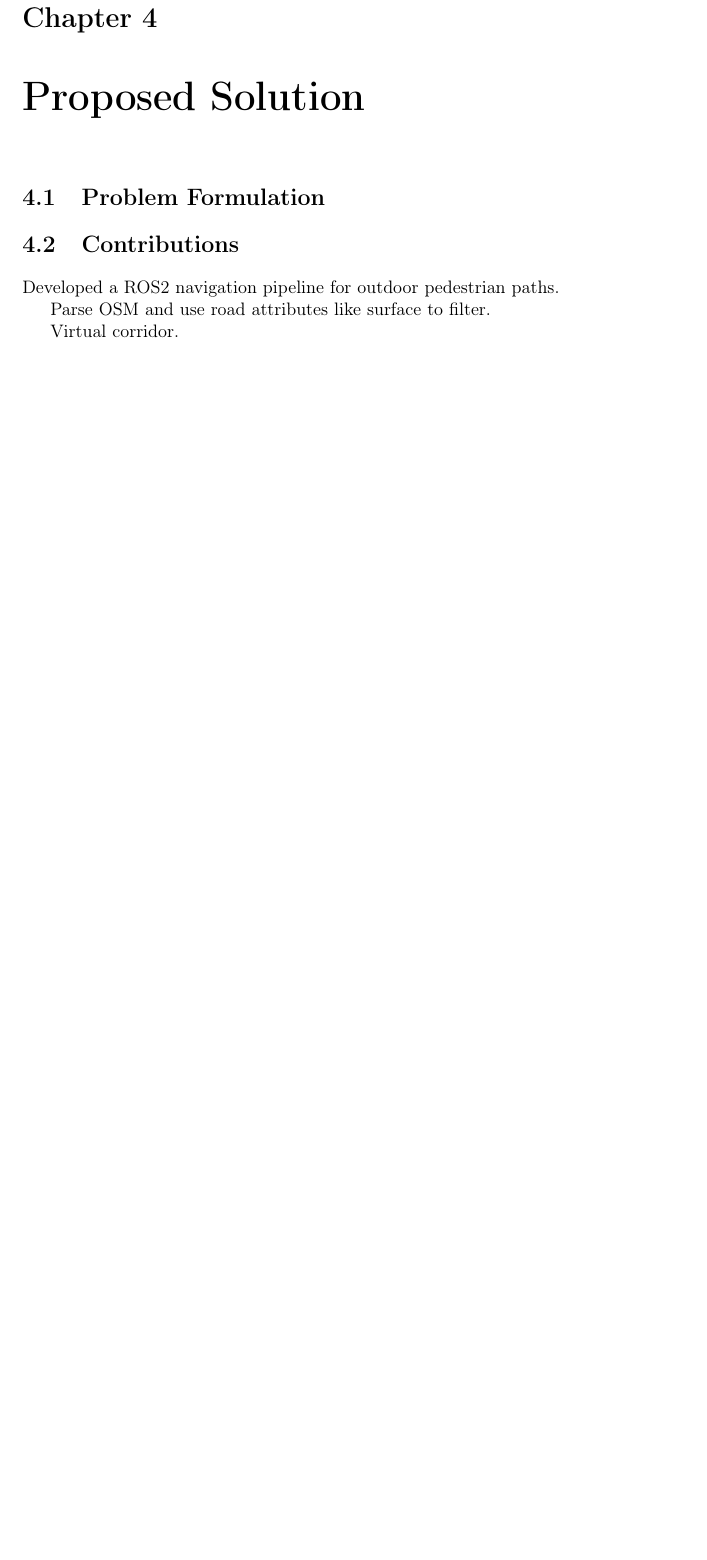
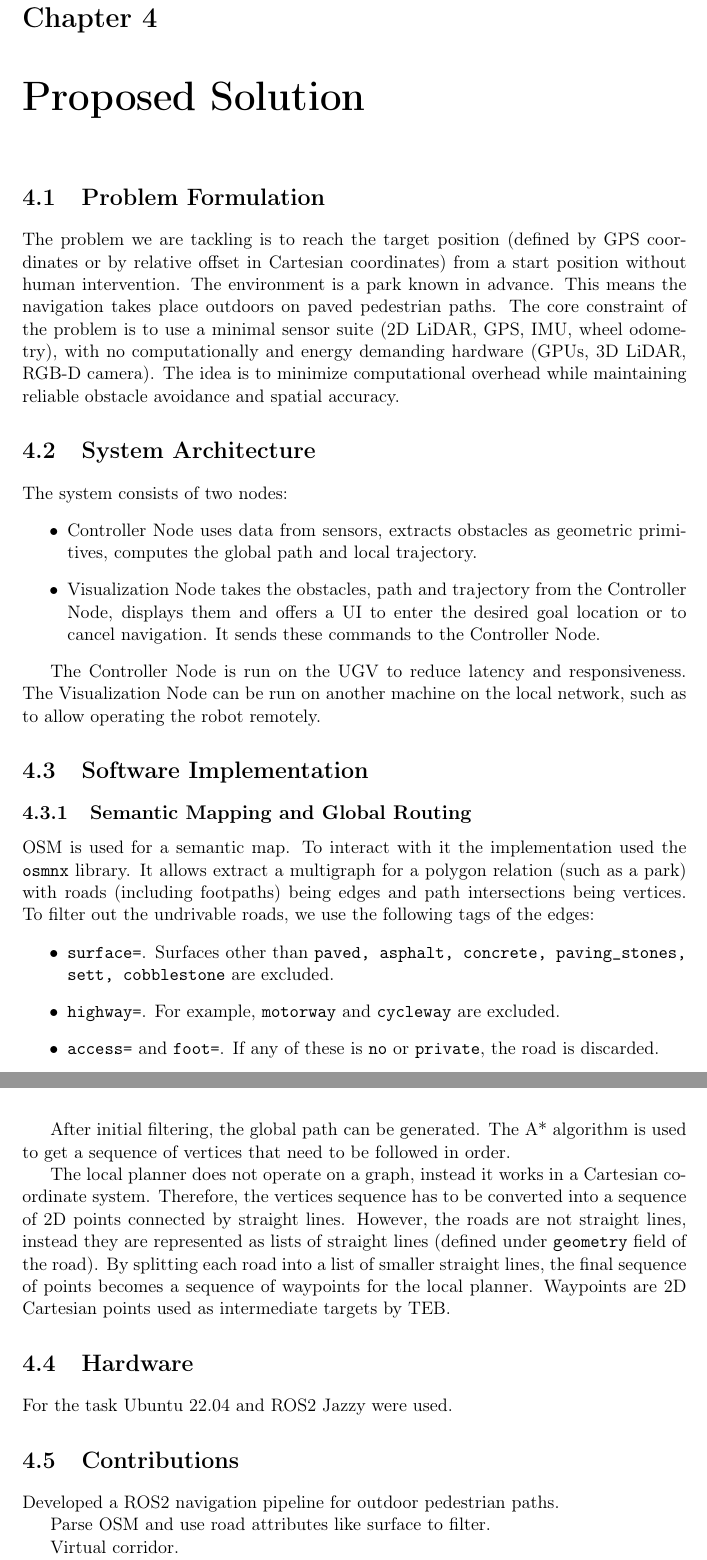
Before and after one commit to goof-an-odd-husky/thesis, a LaTeX thesis (bachelor-thesis.tex, which reads Chapters/proposed_solution.tex): part of page 14 of 19 before the commit and two parts of pages 14 and 15 of 20 after it, the two joined at a grey line, cut so that both start at the same text, the shorter picture padded with empty space. Compiled offline with pdfLaTeX.

Commit message:
Add part of draft for Proposed Solution

```diff
--- a/Chapters/proposed_solution.tex
+++ b/Chapters/proposed_solution.tex
@@ -2,6 +2,37 @@
 
 \chapter{Proposed Solution}
 \section{Problem Formulation}
+
+The problem we are tackling is to reach the target position (defined by GPS coordinates or by relative offset in Cartesian coordinates) from a start position without human intervention. The environment is a park known in advance. This means the navigation takes place  outdoors on paved pedestrian paths. The core constraint of the problem is to use a minimal sensor suite (2D LiDAR, GPS, IMU, wheel odometry), with no computationally and energy demanding hardware (GPUs, 3D LiDAR, RGB-D camera). The idea is to minimize computational overhead while maintaining reliable obstacle avoidance and spatial accuracy.
+
+\section{System Architecture}
+
+The system consists of two nodes:
+\begin{itemize}
+    \item Controller Node uses data from sensors, extracts obstacles as geometric primitives, computes the global path and local trajectory.
+    \item Visualization Node takes the obstacles, path and trajectory from the Controller Node, displays them and offers a UI to enter the desired goal location or to cancel navigation. It sends these commands to the Controller Node.
+\end{itemize}
+
+The Controller Node is run on the UGV to reduce latency and responsiveness. The Visualization Node can be run on another machine on the local network, such as to allow operating the robot remotely.
+
+\section{Software Implementation}
+
+\subsection{Semantic Mapping and Global Routing}
+
+OSM is used for a semantic map. To interact with it the implementation used the \texttt{osmnx} library. It allows extract a multigraph for a polygon relation (such as a park) with roads (including footpaths) being edges and path intersections being vertices. To filter out the undrivable roads, we use the following tags of the edges:
+\begin{itemize}
+    \item \texttt{surface=}. Surfaces other than \texttt{paved, asphalt, concrete, paving\_stones, sett, cobblestone} are excluded.
+    \item \texttt{highway=}. For example, \texttt{motorway} and \texttt{cycleway} are excluded.
+    \item \texttt{access=} and \texttt{foot=}. If any of these is \texttt{no} or \texttt{private}, the road is discarded.
+\end{itemize}
+
+After initial filtering, the global path can be generated. The A* algorithm is used to get a sequence of vertices that need to be followed in order.
+
+The local planner does not operate on a graph, instead it works in a Cartesian coordinate system. Therefore, the vertices sequence has to be converted into a sequence of 2D points connected by straight lines. However, the roads are not straight lines, instead they are represented as lists of straight lines (defined under \texttt{geometry} field of the road). By splitting each road into a list of smaller straight lines, the final sequence of points becomes a sequence of waypoints for the local planner. Waypoints are 2D Cartesian points used as intermediate targets by TEB.
+
+\section{Hardware}
+For the task Ubuntu 22.04 and ROS2 Jazzy were used. % TODO: check if correct Ubuntu
+% TODO: finish
 
 % Moved from previously Introluction. TODO: change to fit here
 \section{Contributions}
```
Also changed, not shown: Chapters/introduction.tex (+1 -1 lines), Chapters/related_work.tex (+1 -1 lines), Chapters/theoretical_background.tex (+1 -1 lines), bachelor-thesis.pdf.
